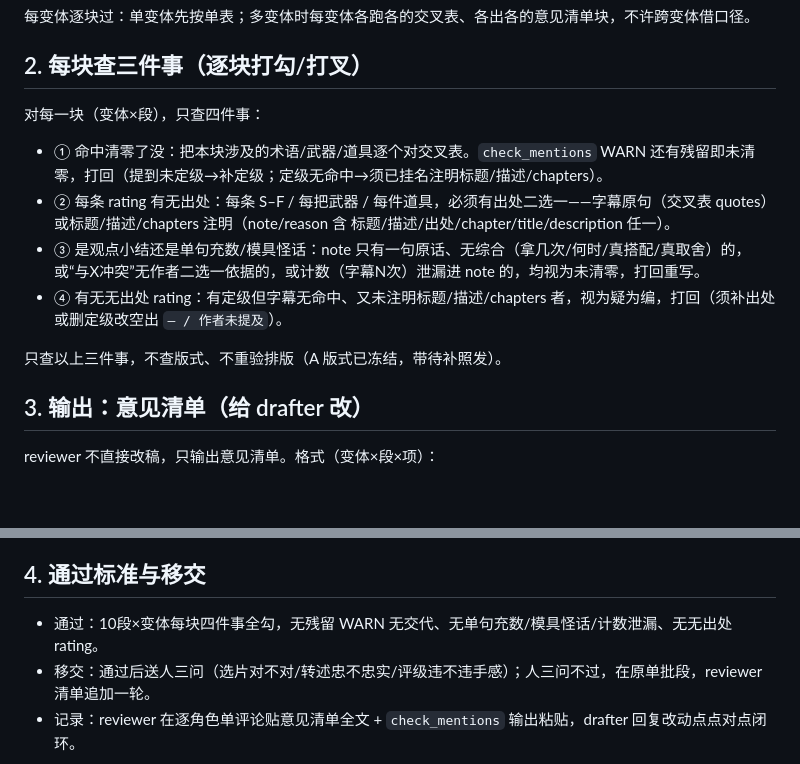
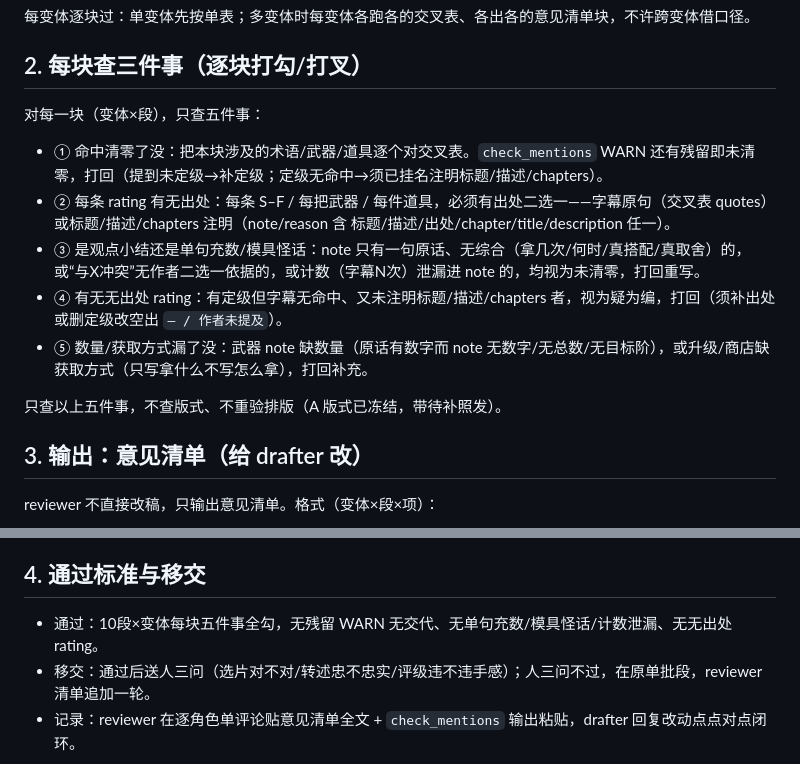
Before and after one commit to TianYuJiang89/BrotatoStratGuide, a Markdown page: docs/sop/reviewer-checklist.md, 2 parts joined by grey strips. GitHub-like rendering; blank space fills up the shorter version.

Commit message:
docs: 武器note加数量配比槽 升级商店加怎么拿 reviewer加第五件事查漏

```diff
--- a/docs/sop/reviewer-checklist.md
+++ b/docs/sop/reviewer-checklist.md
@@ -33,14 +33,15 @@
 
 ## 2. 每块查三件事（逐块打勾/打叉）
 
-对每一块（变体×段），只查四件事：
+对每一块（变体×段），只查五件事：
 
 * ① 命中清零了没：把本块涉及的术语/武器/道具逐个对交叉表。`check_mentions` WARN 还有残留即未清零，打回（提到未定级→补定级；定级无命中→须已挂名注明标题/描述/chapters）。
 * ② 每条 rating 有无出处：每条 S–F / 每把武器 / 每件道具，必须有出处二选一——字幕原句（交叉表 quotes）或标题/描述/chapters 注明（note/reason 含 标题/描述/出处/chapter/title/description 任一）。
 * ③ 是观点小结还是单句充数/模具怪话：note 只有一句原话、无综合（拿几次/何时/真搭配/真取舍）的，或“与X冲突”无作者二选一依据的，或计数（字幕N次）泄漏进 note 的，均视为未清零，打回重写。
 * ④ 有无无出处 rating：有定级但字幕无命中、又未注明标题/描述/chapters 者，视为疑为编，打回（须补出处或删定级改空出 `— / 作者未提及`）。
+* ⑤ 数量/获取方式漏了没：武器 note 缺数量（原话有数字而 note 无数字/无总数/无目标阶），或升级/商店缺获取方式（只写拿什么不写怎么拿），打回补充。
 
-只查以上三件事，不查版式、不重验排版（A 版式已冻结，带待补照发）。
+只查以上五件事，不查版式、不重验排版（A 版式已冻结，带待补照发）。
 
 ## 3. 输出：意见清单（给 drafter 改）
 
@@ -54,6 +55,6 @@ drafter 按清单改完，重跑 `build_mentions` + `check_mentions` + `build.py
 
 ## 4. 通过标准与移交
 
-* 通过：10段×变体每块四件事全勾，无残留 WARN 无交代、无单句充数/模具怪话/计数泄漏、无无出处 rating。
+* 通过：10段×变体每块五件事全勾，无残留 WARN 无交代、无单句充数/模具怪话/计数泄漏、无无出处 rating。
 * 移交：通过后送人三问（选片对不对/转述忠不忠实/评级违不违手感）；人三问不过，在原单批段，reviewer 清单追加一轮。
 * 记录：reviewer 在逐角色单评论贴意见清单全文 + `check_mentions` 输出粘贴，drafter 回复改动点点对点闭环。
```
Also changed, not shown: docs/sop/new-character-guide.md (+5 -5 lines).
